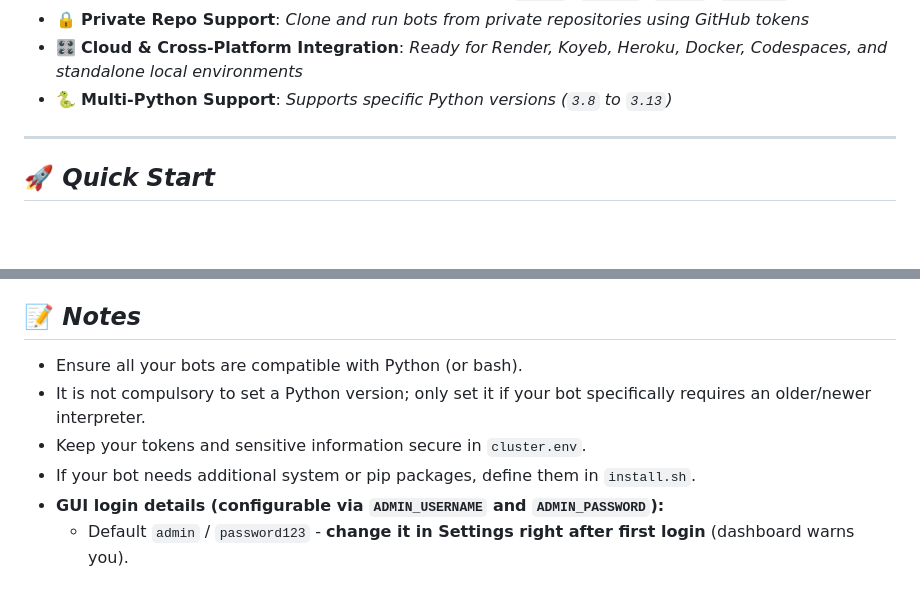
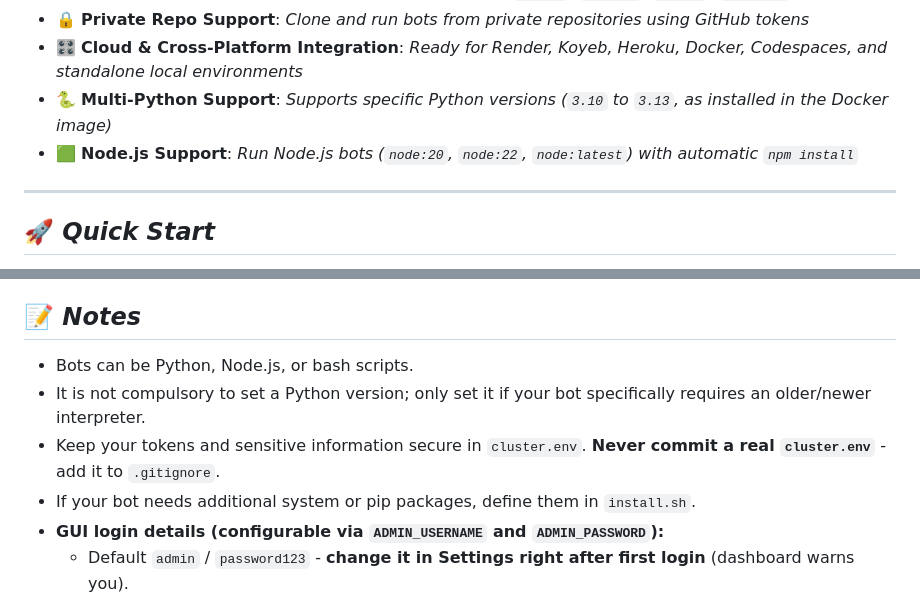
Before and after one commit to GouthamSER/BotClusters, a Markdown page: README.md, 2 parts joined by grey strips. Rendered like a GitHub page; blank space fills up the shorter version.

```diff
--- a/README.md
+++ b/README.md
@@ -25,7 +25,8 @@ Have you encountered the problem where you have to host resource-efficient Teleg
 - 🎮 **Custom Execution**: *Configure custom entry scripts (`bot.py`, `main.py`, `app.py`, `start.sh`)*
 - 🔒 **Private Repo Support**: *Clone and run bots from private repositories using GitHub tokens*
 - 🎛️ **Cloud & Cross-Platform Integration**: *Ready for Render, Koyeb, Heroku, Docker, Codespaces, and standalone local environments*
-- 🐍 **Multi-Python Support**: *Supports specific Python versions (`3.8` to `3.13`)*
+- 🐍 **Multi-Python Support**: *Supports specific Python versions (`3.10` to `3.13`, as installed in the Docker image)*
+- 🟩 **Node.js Support**: *Run Node.js bots (`node:20`, `node:22`, `node:latest`) with automatic `npm install`*
 
 ---
 
@@ -129,9 +148,9 @@ Have you encountered the problem where you have to host resource-efficient Teleg
 * ⧉ **Clone bot**: copy a bot's settings into a new one.
 
 ## 📝 ***Notes***
-* Ensure all your bots are compatible with Python (or bash).
+* Bots can be Python, Node.js, or bash scripts.
 * It is not compulsory to set a Python version; only set it if your bot specifically requires an older/newer interpreter.
-* Keep your tokens and sensitive information secure in `cluster.env`.
+* Keep your tokens and sensitive information secure in `cluster.env`. **Never commit a real `cluster.env`** - add it to `.gitignore`.
 * If your bot needs additional system or pip packages, define them in `install.sh`.
 * **GUI login details (configurable via `ADMIN_USERNAME` and `ADMIN_PASSWORD`):**
   * Default `admin` / `password123` - **change it in Settings right after first login** (dashboard warns you).
```
Also changed, not shown: other parts of README.md (+23 -5 lines).
